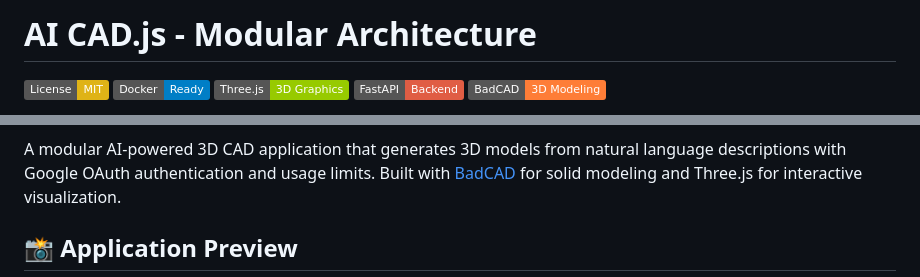
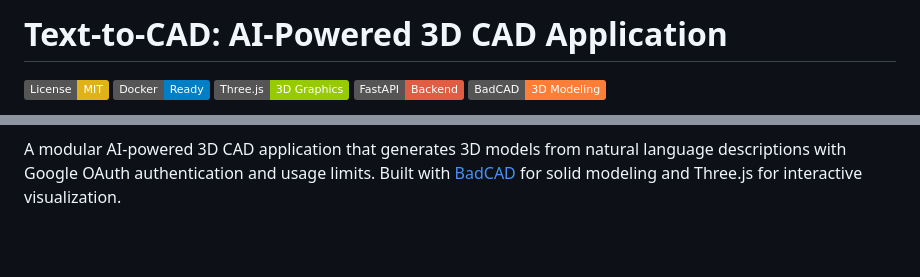
Before and after one commit to salonibalkondekar/text-to-cad, a Markdown page: README.md, 2 parts joined by grey strips. Drawn GitHub-style; badges without logos; blank space fills up the shorter version.

```diff
--- a/README.md
+++ b/README.md
@@ -1,4 +1,4 @@
-# AI CAD.js - Modular Architecture
+# Text-to-CAD: AI-Powered 3D CAD Application
 
 [![License: MIT](https://img.shields.io/badge/License-MIT-yellow.svg)](https://opensource.org/licenses/MIT)
 [![Docker](https://img.shields.io/badge/Docker-Ready-blue.svg)](https://www.docker.com/)
@@ -9,4 +11,3 @@
 A modular AI-powered 3D CAD application that generates 3D models from natural language descriptions with Google OAuth authentication and usage limits. Built with [BadCAD](https://github.com/wrongbad/badcad) for solid modeling and Three.js for interactive visualization.
 
-## 📸 Application Preview
 
```
Also changed, not shown: other parts of README.md (+2 -1 lines).
